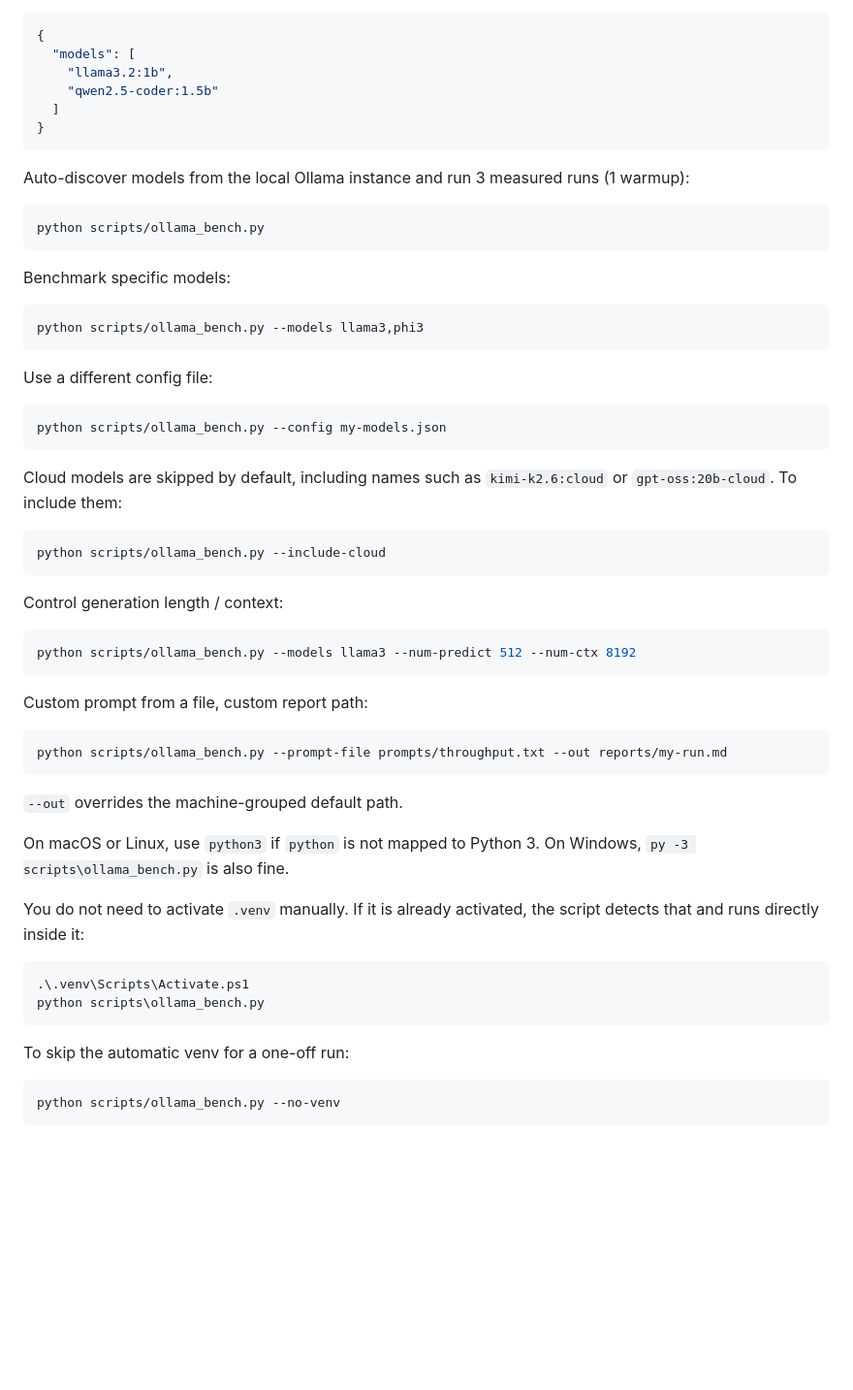
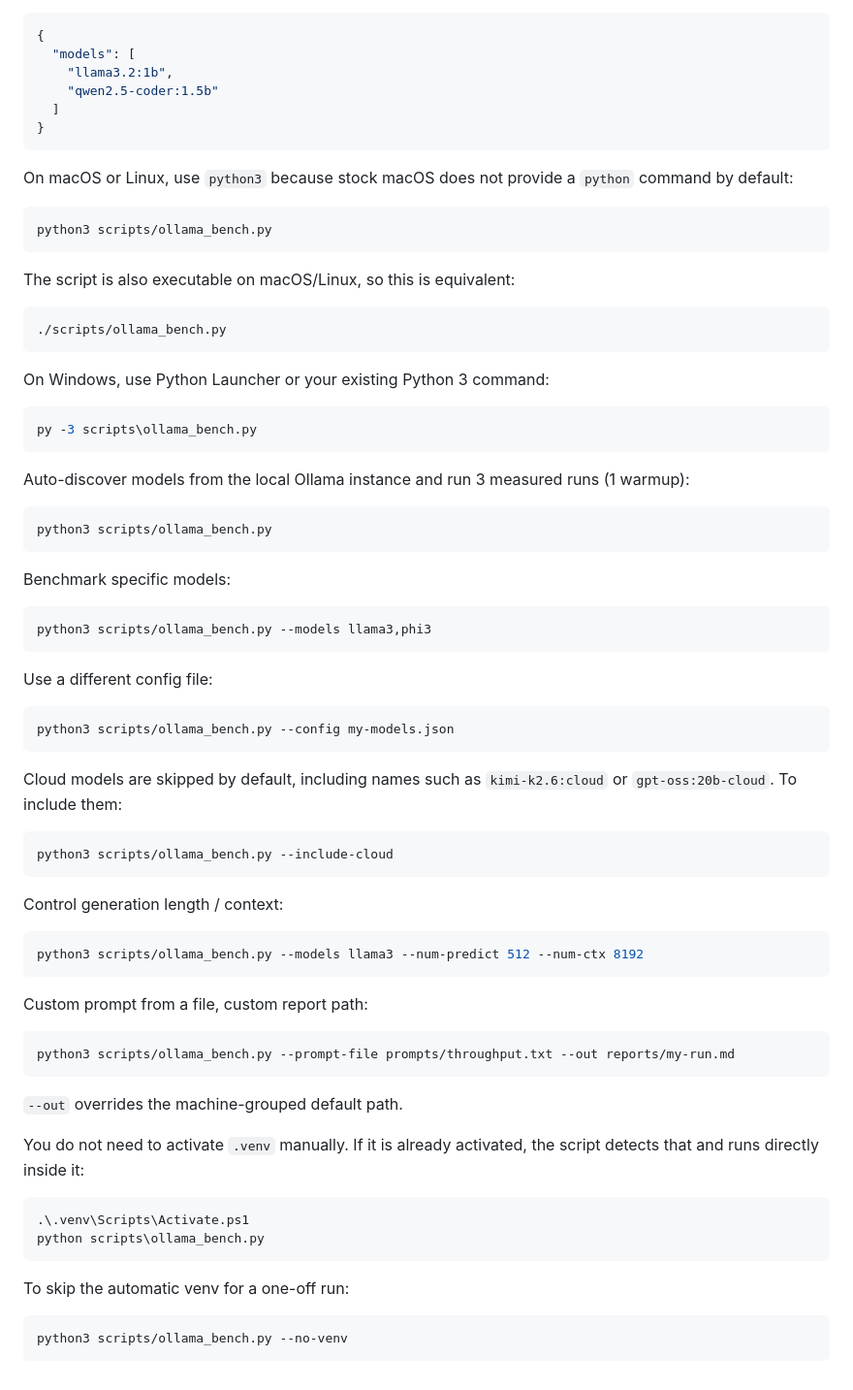
Before and after one commit to brbousnguar/ollama-benchmarking, a Markdown page: README.md, the part around the change. Shown at 97% size. GitHub-like rendering; blank space fills up the shorter version.

Commit message:
Update README.md to standardize Python command usage and make script executable

````diff
--- a/README.md
+++ b/README.md
@@ -38,45 +38,61 @@ If `ollama-bench.json` exists, the script uses the `models` array from that file
 }
 ```
 
+On macOS or Linux, use `python3` because stock macOS does not provide a `python` command by default:
+
+```bash
+python3 scripts/ollama_bench.py
+```
+
+The script is also executable on macOS/Linux, so this is equivalent:
+
+```bash
+./scripts/ollama_bench.py
+```
+
+On Windows, use Python Launcher or your existing Python 3 command:
+
+```powershell
+py -3 scripts\ollama_bench.py
+```
+
 Auto-discover models from the local Ollama instance and run 3 measured runs (1 warmup):
 
 ```bash
-python scripts/ollama_bench.py
+python3 scripts/ollama_bench.py
 ```
 
 Benchmark specific models:
 
 ```bash
-python scripts/ollama_bench.py --models llama3,phi3
+python3 scripts/ollama_bench.py --models llama3,phi3
 ```
 
 Use a different config file:
 
 ```bash
-python scripts/ollama_bench.py --config my-models.json
+python3 scripts/ollama_bench.py --config my-models.json
 ```
 
 Cloud models are skipped by default, including names such as `kimi-k2.6:cloud` or `gpt-oss:20b-cloud`. To include them:
 
 ```bash
-python scripts/ollama_bench.py --include-cloud
+python3 scripts/ollama_bench.py --include-cloud
 ```
 
 Control generation length / context:
 
 ```bash
-python scripts/ollama_bench.py --models llama3 --num-predict 512 --num-ctx 8192
+python3 scripts/ollama_bench.py --models llama3 --num-predict 512 --num-ctx 8192
 ```
 
 Custom prompt from a file, custom report path:
 
 ```bash
-python scripts/ollama_bench.py --prompt-file prompts/throughput.txt --out reports/my-run.md
+python3 scripts/ollama_bench.py --prompt-file prompts/throughput.txt --out reports/my-run.md
 ```
 
 `--out` overrides the machine-grouped default path.
-
-On macOS or Linux, use `python3` if `python` is not mapped to Python 3. On Windows, `py -3 scripts\ollama_bench.py` is also fine.
 
 You do not need to activate `.venv` manually. If it is already activated, the script detects that and runs directly inside it:
 
@@ -88,5 +104,5 @@ python scripts\ollama_bench.py
 To skip the automatic venv for a one-off run:
 
 ```bash
-python scripts/ollama_bench.py --no-venv
+python3 scripts/ollama_bench.py --no-venv
 ```
````
